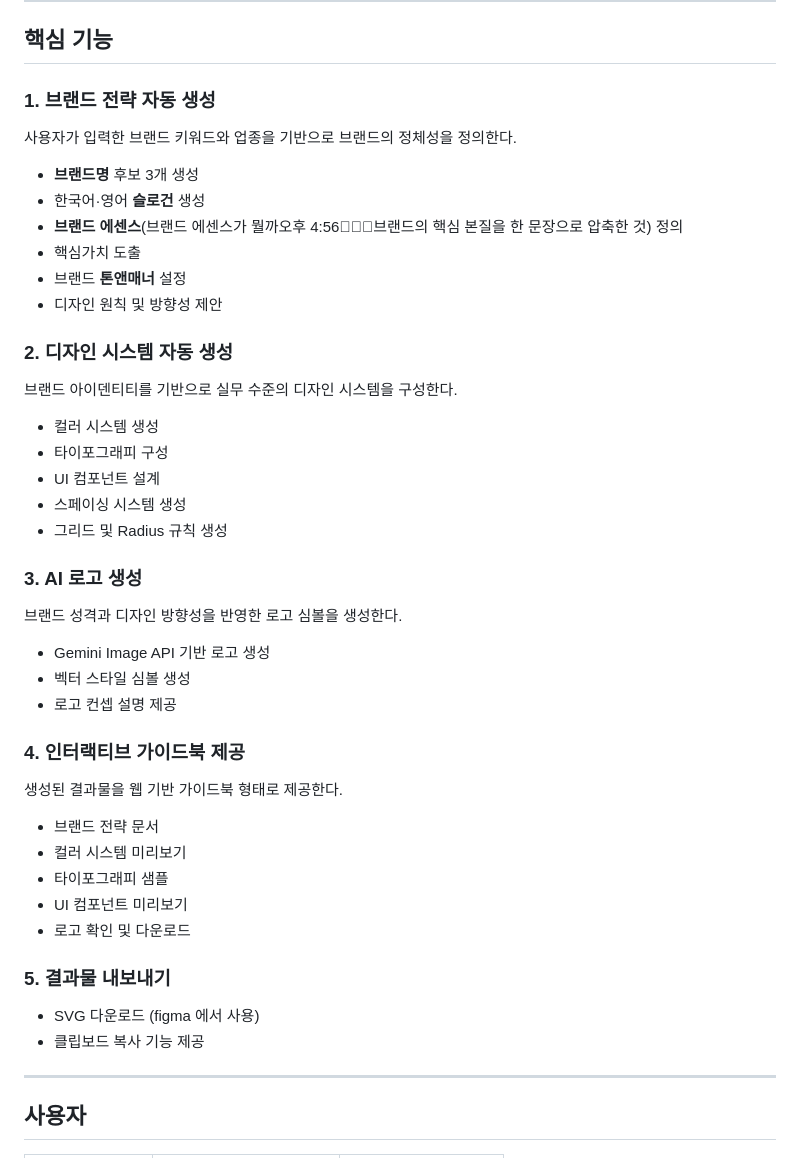
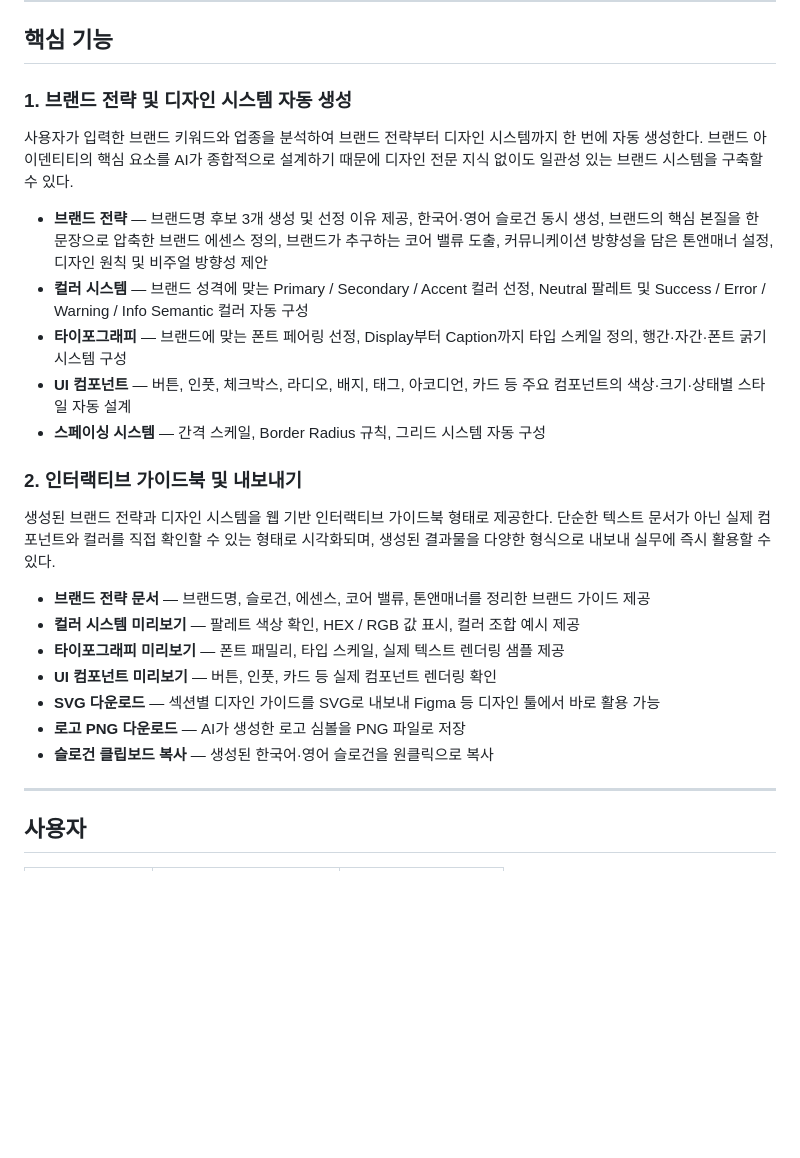
Before and after one commit to JUNGSEAHYUN04/s05-aiweb2026, a Markdown page: contents.md, the part around one of its changes. Rendered like a GitHub page; blank space fills up the shorter version.

```diff
--- a/contents.md
+++ b/contents.md
@@ -72,49 +72,25 @@ BrandKit AI는 브랜드 키워드와 업종을 입력하면 생성형 AI가 브
 
 ## 핵심 기능
 
-### 1. 브랜드 전략 자동 생성
+### 1. 브랜드 전략 및 디자인 시스템 자동 생성
+사용자가 입력한 브랜드 키워드와 업종을 분석하여 브랜드 전략부터 디자인 시스템까지 한 번에 자동 생성한다. 브랜드 아이덴티티의 핵심 요소를 AI가 종합적으로 설계하기 때문에 디자인 전문 지식 없이도 일관성 있는 브랜드 시스템을 구축할 수 있다.
 
-사용자가 입력한 브랜드 키워드와 업종을 기반으로 브랜드의 정체성을 정의한다.
+- **브랜드 전략** — 브랜드명 후보 3개 생성 및 선정 이유 제공, 한국어·영어 슬로건 동시 생성, 브랜드의 핵심 본질을 한 문장으로 압축한 브랜드 에센스 정의, 브랜드가 추구하는 코어 밸류 도출, 커뮤니케이션 방향성을 담은 톤앤매너 설정, 디자인 원칙 및 비주얼 방향성 제안
+- **컬러 시스템** — 브랜드 성격에 맞는 Primary / Secondary / Accent 컬러 선정, Neutral 팔레트 및 Success / Error / Warning / Info Semantic 컬러 자동 구성
+- **타이포그래피** — 브랜드에 맞는 폰트 페어링 선정, Display부터 Caption까지 타입 스케일 정의, 행간·자간·폰트 굵기 시스템 구성
+- **UI 컴포넌트** — 버튼, 인풋, 체크박스, 라디오, 배지, 태그, 아코디언, 카드 등 주요 컴포넌트의 색상·크기·상태별 스타일 자동 설계
+- **스페이싱 시스템** — 간격 스케일, Border Radius 규칙, 그리드 시스템 자동 구성
 
-- **브랜드명** 후보 3개 생성
-- 한국어·영어 **슬로건** 생성
-- **브랜드 에센스**(브랜드 에센스가 뭘까오후 4:56브랜드의 핵심 본질을 한 문장으로 압축한 것) 정의
-- 핵심가치 도출
-- 브랜드 **톤앤매너** 설정
-- 디자인 원칙 및 방향성 제안
+### 2. 인터랙티브 가이드북 및 내보내기
+생성된 브랜드 전략과 디자인 시스템을 웹 기반 인터랙티브 가이드북 형태로 제공한다. 단순한 텍스트 문서가 아닌 실제 컴포넌트와 컬러를 직접 확인할 수 있는 형태로 시각화되며, 생성된 결과물을 다양한 형식으로 내보내 실무에 즉시 활용할 수 있다.
 
-### 2. 디자인 시스템 자동 생성
-
-브랜드 아이덴티티를 기반으로 실무 수준의 디자인 시스템을 구성한다.
-
-- 컬러 시스템 생성
-- 타이포그래피 구성
-- UI 컴포넌트 설계
-- 스페이싱 시스템 생성
-- 그리드 및 Radius 규칙 생성
-
-### 3. AI 로고 생성
-
-브랜드 성격과 디자인 방향성을 반영한 로고 심볼을 생성한다.
-
-- Gemini Image API 기반 로고 생성
-- 벡터 스타일 심볼 생성
-- 로고 컨셉 설명 제공
-
-### 4. 인터랙티브 가이드북 제공
-
-생성된 결과물을 웹 기반 가이드북 형태로 제공한다.
-
-- 브랜드 전략 문서
-- 컬러 시스템 미리보기
-- 타이포그래피 샘플
-- UI 컴포넌트 미리보기
-- 로고 확인 및 다운로드
-
-### 5. 결과물 내보내기
-
-- SVG 다운로드 (figma 에서 사용)
-- 클립보드 복사 기능 제공
+- **브랜드 전략 문서** — 브랜드명, 슬로건, 에센스, 코어 밸류, 톤앤매너를 정리한 브랜드 가이드 제공
+- **컬러 시스템 미리보기** — 팔레트 색상 확인, HEX / RGB 값 표시, 컬러 조합 예시 제공
+- **타이포그래피 미리보기** — 폰트 패밀리, 타입 스케일, 실제 텍스트 렌더링 샘플 제공
+- **UI 컴포넌트 미리보기** — 버튼, 인풋, 카드 등 실제 컴포넌트 렌더링 확인
+- **SVG 다운로드** — 섹션별 디자인 가이드를 SVG로 내보내 Figma 등 디자인 툴에서 바로 활용 가능
+- **로고 PNG 다운로드** — AI가 생성한 로고 심볼을 PNG 파일로 저장
+- **슬로건 클립보드 복사** — 생성된 한국어·영어 슬로건을 원클릭으로 복사
 
 ---
 
```
Also changed, not shown: other parts of contents.md (+3 -3 lines).
